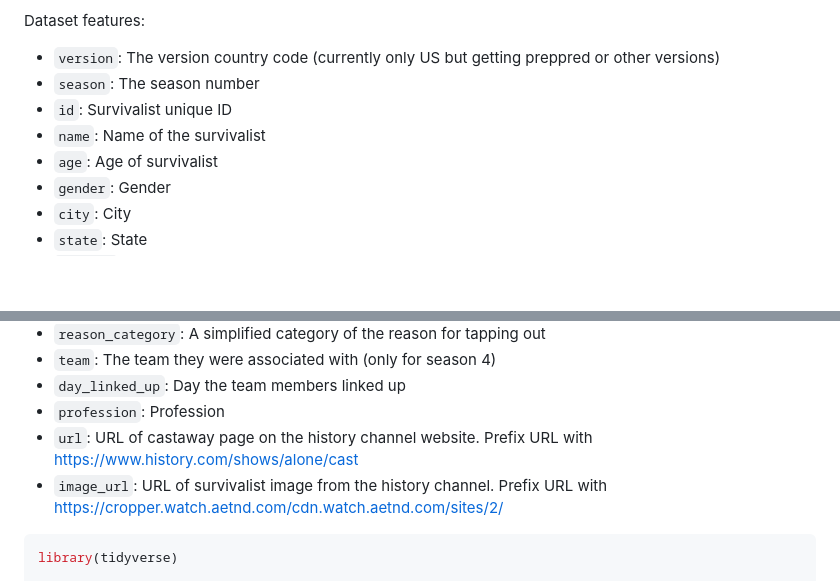
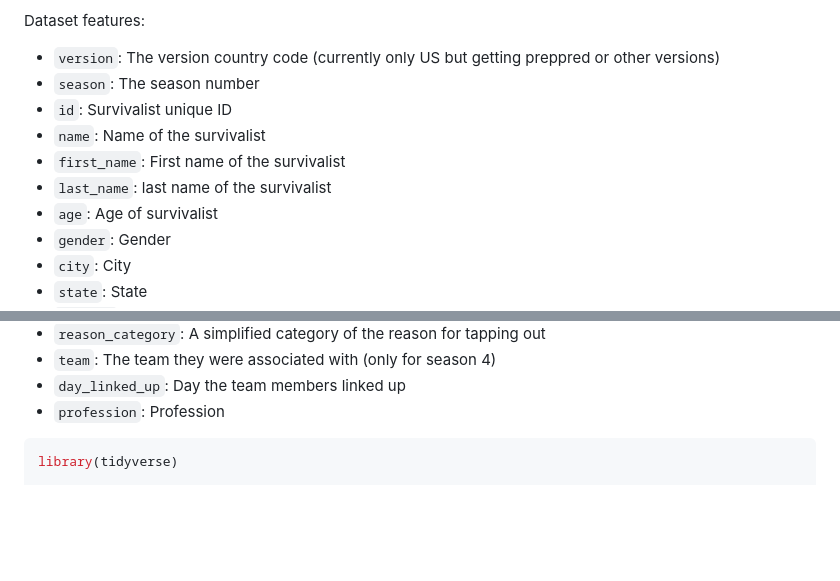
Before and after one commit to doehm/alone, a Markdown page: README.md, 2 parts joined by grey strips. Drawn GitHub-style; blank space fills up the shorter version.

Commit message:
DOC update readme

````diff
--- a/README.md
+++ b/README.md
@@ -39,6 +39,8 @@ Dataset features:
 - `season`: The season number
 - `id`: Survivalist unique ID
 - `name`: Name of the survivalist
+- `first_name`: First name of the survivalist
+- `last_name`: last name of the survivalist
 - `age`: Age of survivalist
 - `gender`: Gender
 - `city`: City
@@ -55,11 +57,6 @@ Dataset features:
 - `team`: The team they were associated with (only for season 4)
 - `day_linked_up`: Day the team members linked up
 - `profession`: Profession
-- `url`: URL of castaway page on the history channel website. Prefix URL
-  with <https://www.history.com/shows/alone/cast>
-- `image_url`: URL of survivalist image from the history channel. Prefix
-  URL with
-  <https://cropper.watch.aetnd.com/cdn.watch.aetnd.com/sites/2/>
 
 ``` r
 library(tidyverse)
````
